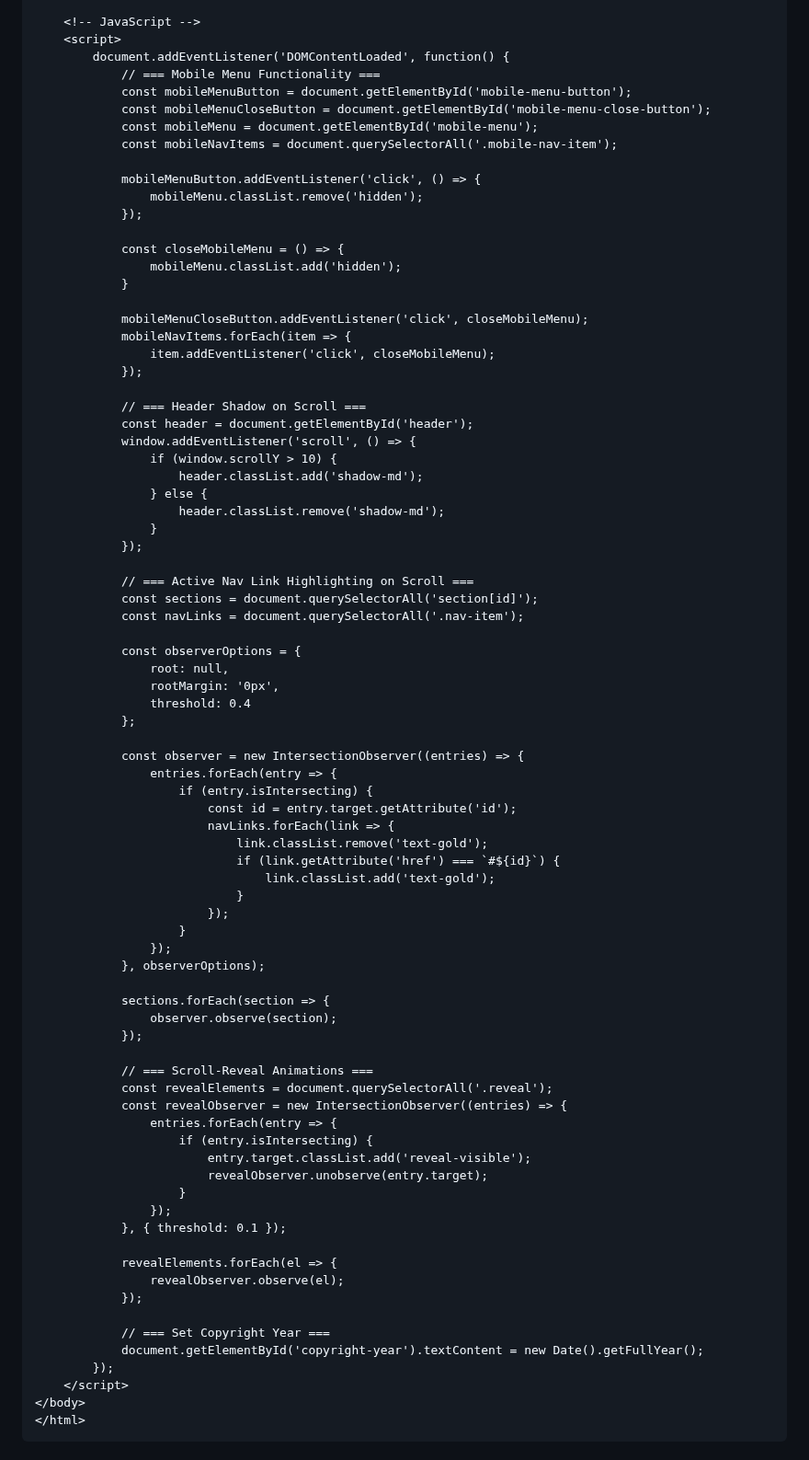
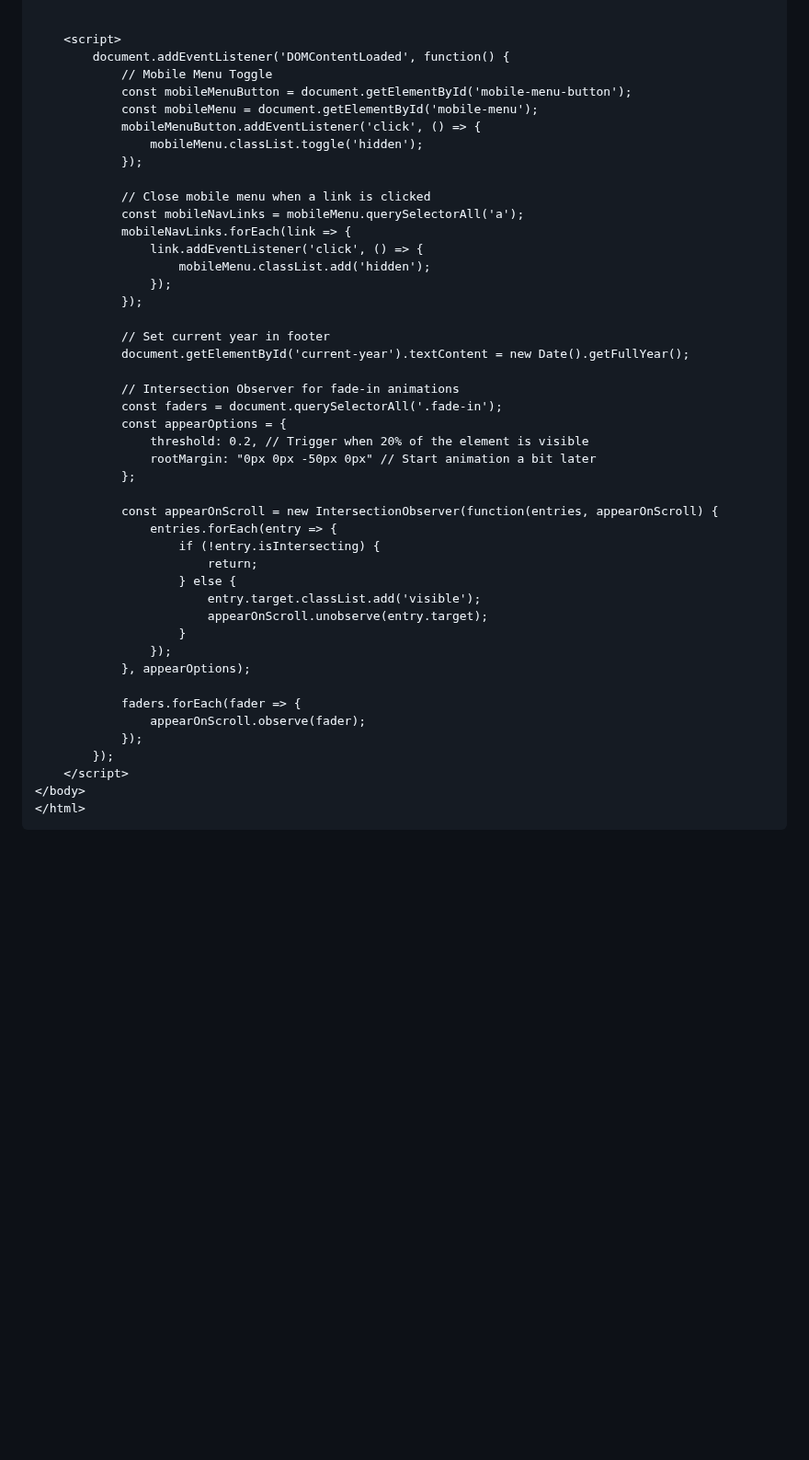
Before and after one commit to tahayori1/bbmt, a Markdown page: README.md, the part around one of its changes. Shown at 92% size. GitHub-like rendering; blank space fills up the shorter version.

```diff
--- a/README.md
+++ b/README.md
@@ -434,83 +432,48 @@ Simply save the following code as an `index.html` file and open it in your brows
         </div>
     </footer>
 
-    <!-- JavaScript -->
+
     <script>
         document.addEventListener('DOMContentLoaded', function() {
-            // === Mobile Menu Functionality ===
+            // Mobile Menu Toggle
             const mobileMenuButton = document.getElementById('mobile-menu-button');
-            const mobileMenuCloseButton = document.getElementById('mobile-menu-close-button');
             const mobileMenu = document.getElementById('mobile-menu');
-            const mobileNavItems = document.querySelectorAll('.mobile-nav-item');
-
             mobileMenuButton.addEventListener('click', () => {
-                mobileMenu.classList.remove('hidden');
+                mobileMenu.classList.toggle('hidden');
             });
 
-            const closeMobileMenu = () => {
-                mobileMenu.classList.add('hidden');
-            }
-
-            mobileMenuCloseButton.addEventListener('click', closeMobileMenu);
-            mobileNavItems.forEach(item => {
-                item.addEventListener('click', closeMobileMenu);
+            // Close mobile menu when a link is clicked
+            const mobileNavLinks = mobileMenu.querySelectorAll('a');
+            mobileNavLinks.forEach(link => {
+                link.addEventListener('click', () => {
+                    mobileMenu.classList.add('hidden');
+                });
             });
 
-            // === Header Shadow on Scroll ===
-            const header = document.getElementById('header');
-            window.addEventListener('scroll', () => {
-                if (window.scrollY > 10) {
-                    header.classList.add('shadow-md');
-                } else {
-                    header.classList.remove('shadow-md');
-                }
-            });
+            // Set current year in footer
+            document.getElementById('current-year').textContent = new Date().getFullYear();
 
-            // === Active Nav Link Highlighting on Scroll ===
-            const sections = document.querySelectorAll('section[id]');
-            const navLinks = document.querySelectorAll('.nav-item');
-
-            const observerOptions = {
-                root: null,
-                rootMargin: '0px',
-                threshold: 0.4
+            // Intersection Observer for fade-in animations
+            const faders = document.querySelectorAll('.fade-in');
+            const appearOptions = {
+                threshold: 0.2, // Trigger when 20% of the element is visible
+                rootMargin: "0px 0px -50px 0px" // Start animation a bit later
             };
 
-            const observer = new IntersectionObserver((entries) => {
+            const appearOnScroll = new IntersectionObserver(function(entries, appearOnScroll) {
                 entries.forEach(entry => {
-                    if (entry.isIntersecting) {
-                        const id = entry.target.getAttribute('id');
-                        navLinks.forEach(link => {
-                            link.classList.remove('text-gold');
-                            if (link.getAttribute('href') === `#${id}`) {
-                                link.classList.add('text-gold');
-                            }
-                        });
+                    if (!entry.isIntersecting) {
+                        return;
+                    } else {
+                        entry.target.classList.add('visible');
+                        appearOnScroll.unobserve(entry.target);
                     }
                 });
-            }, observerOptions);
+            }, appearOptions);
 
-            sections.forEach(section => {
-                observer.observe(section);
+            faders.forEach(fader => {
+                appearOnScroll.observe(fader);
             });
-
-            // === Scroll-Reveal Animations ===
-            const revealElements = document.querySelectorAll('.reveal');
-            const revealObserver = new IntersectionObserver((entries) => {
-                entries.forEach(entry => {
-                    if (entry.isIntersecting) {
-                        entry.target.classList.add('reveal-visible');
-                        revealObserver.unobserve(entry.target);
-                    }
-                });
-            }, { threshold: 0.1 });
-
-            revealElements.forEach(el => {
-                revealObserver.observe(el);
-            });
-
-            // === Set Copyright Year ===
-            document.getElementById('copyright-year').textContent = new Date().getFullYear();
         });
     </script>
 </body>
```
Also changed, not shown: other parts of README.md (+312 -314 lines).
